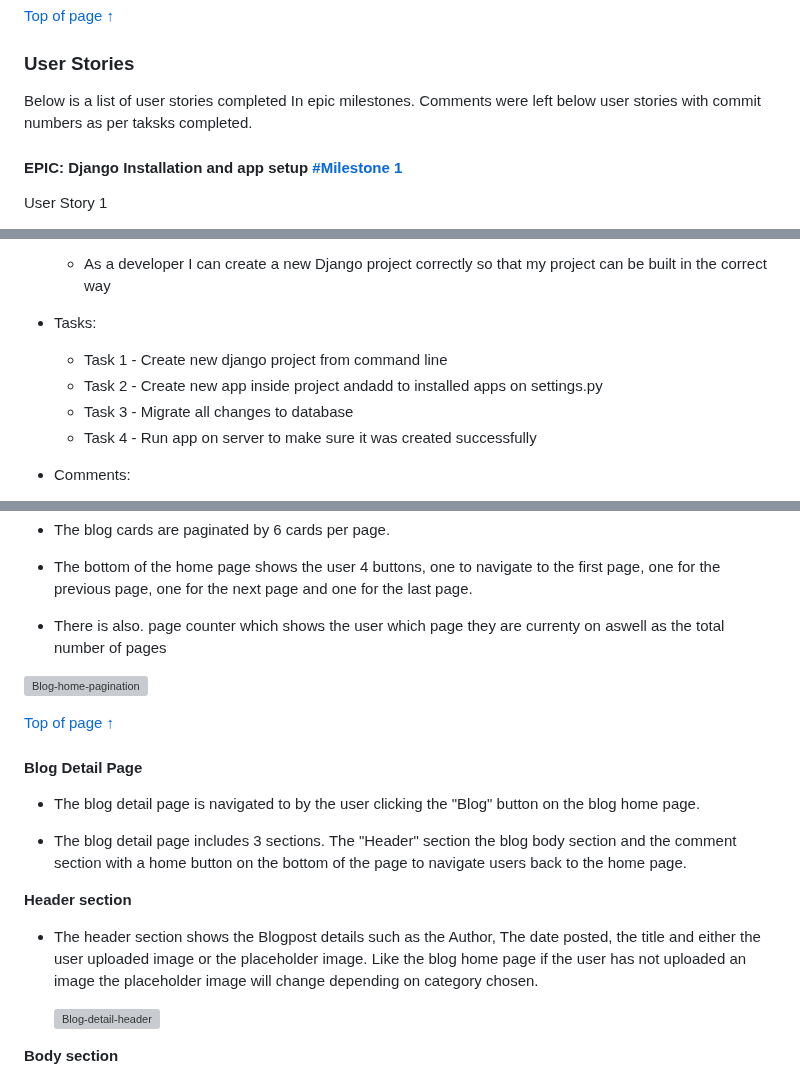
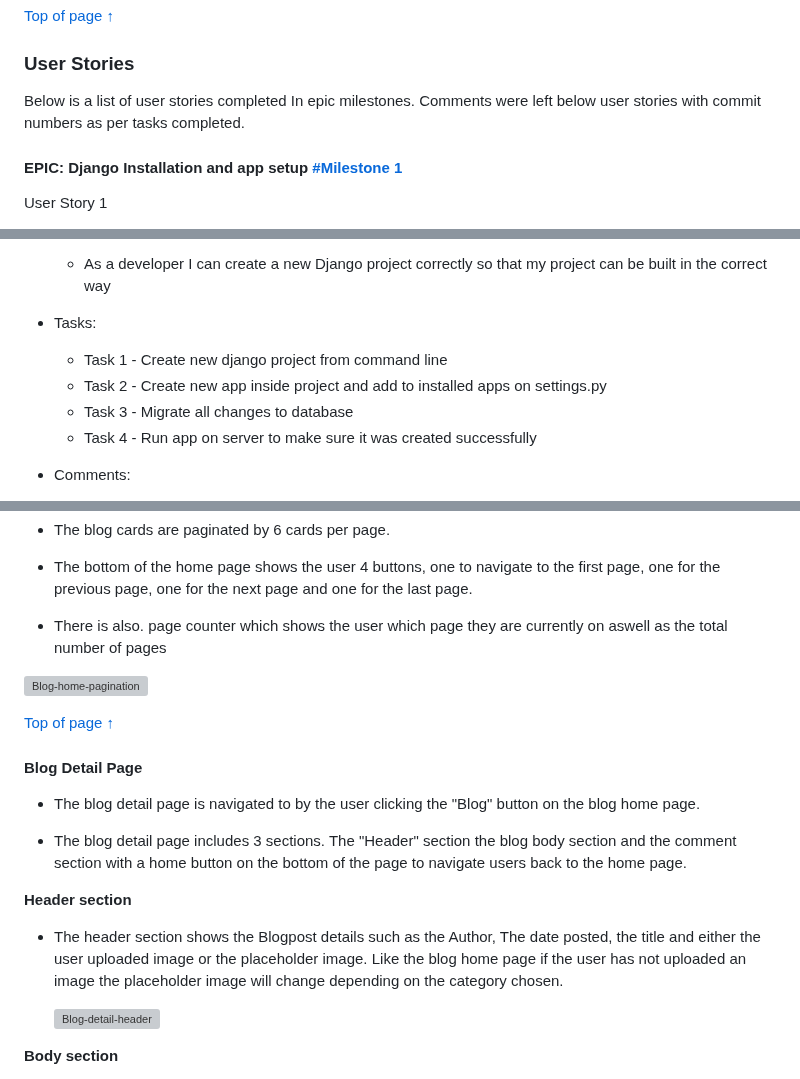
Before and after one commit to Code-Institute-Submissions/P4-Sports-Expert, a Markdown page: README.md, 3 parts joined by grey strips. GitHub-like rendering; grey boxes are pictures that could not be loaded.

```diff
--- a/README.md
+++ b/README.md
@@ -224,7 +224,7 @@ There are 4 user stories in the backlog milestone due to not being complete beca
 ### **User Stories**
 
 Below is a list of user stories completed In epic milestones.
-Comments were left below user stories with commit numbers as per taksks completed.
+Comments were left below user stories with commit numbers as per tasks completed.
 
 #### **EPIC: Django Installation and app setup [#Milestone 1](https://github.com/seanj06/P4-Sports-Expert/milestone/1?closed=1)**
 
@@ -237,7 +237,7 @@ User Story 1
 
    - Tasks:
        - Task 1 - Create new django project from command line
-       - Task 2 - Create new app inside project andadd to installed apps on settings.py
+       - Task 2 - Create new app inside project and add to installed apps on settings.py
        - Task 3 - Migrate all changes to database
        - Task 4 - Run app on server to make sure it was created successfully
 
@@ -980,7 +980,7 @@ User Story 4
 
   - The bottom of the home page shows the user 4 buttons, one to navigate to the first page, one for the previous page, one for the next page and one for the last page.
 
-  - There is also. page counter which shows the user which page they are currenty on aswell as the total number of pages
+  - There is also. page counter which shows the user which page they are currently on aswell as the total number of pages
 
   ![Blog-home-pagination](docs/features/blog-home-pagination.png)
 
@@ -996,7 +996,7 @@ User Story 4
 
 **Header section**
 
- - The header section shows the Blogpost details such as the Author, The date posted, the title and either the user uploaded image or the placeholder image. Like the blog home page if the user has not uploaded an image the placeholder image will change depending on category chosen.
+ - The header section shows the Blogpost details such as the Author, The date posted, the title and either the user uploaded image or the placeholder image. Like the blog home page if the user has not uploaded an image the placeholder image will change depending on the category chosen.
 
     ![Blog-detail-header](docs/features/blog-detail-header.png)
 
```
Also changed, not shown: other parts of README.md (+34 -34 lines).
